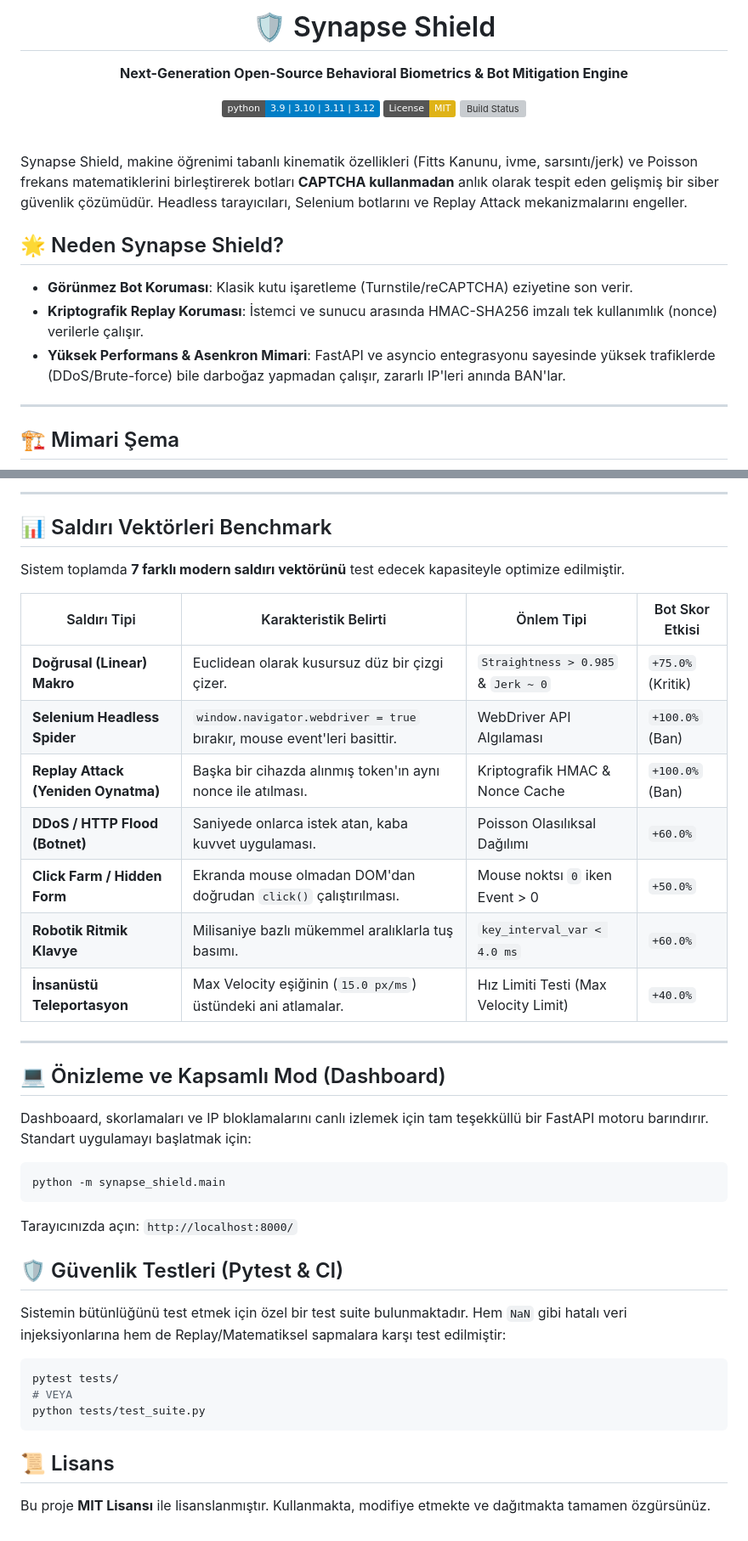
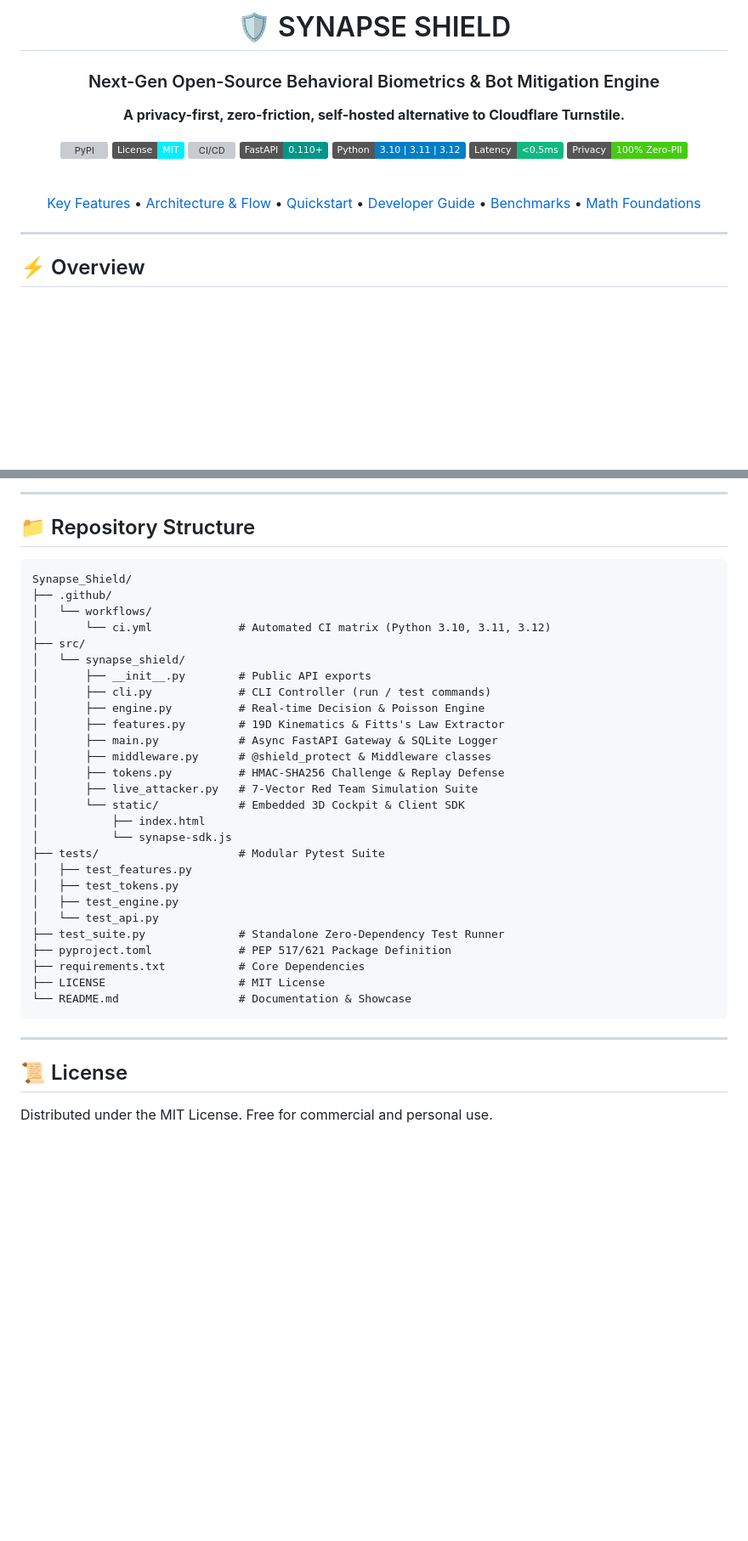
Before and after one commit to 0xStoic-bit/Synapse_Shield, a Markdown page: README.md, 2 parts joined by grey strips. Shown at 85% size. Rendered like a GitHub page; badges without logos; blank space fills up the shorter version; grey boxes are pictures that could not be loaded.

````diff
--- a/README.md
+++ b/README.md
@@ -1,22 +1,26 @@
 <div align="center">
-  <h1>🛡️ Synapse Shield</h1>
-  <p><strong>Next-Generation Open-Source Behavioral Biometrics & Bot Mitigation Engine</strong></p>
 
-  [![Python version](https://img.shields.io/badge/python-3.9%20%7C%203.10%20%7C%203.11%20%7C%203.12-blue)](https://www.python.org/)
-  [![License: MIT](https://img.shields.io/badge/License-MIT-yellow.svg)](https://opensource.org/licenses/MIT)
-  [![Build Status](https://github.com/0xStoic-bit/Synapse_Shield/actions/workflows/python-app.yml/badge.svg)](https://github.com/0xStoic-bit/Synapse_Shield/actions)
-</div>
+# 🛡️ SYNAPSE SHIELD
+
+### Next-Gen Open-Source Behavioral Biometrics & Bot Mitigation Engine
+
+**A privacy-first, zero-friction, self-hosted alternative to Cloudflare Turnstile.**
+
+[![PyPI](https://img.shields.io/pypi/v/synapse-shield.svg?color=00F0FF)](https://pypi.org/project/synapse-shield/)
+[![License: MIT](https://img.shields.io/badge/License-MIT-00F0FF.svg)](https://opensource.org/licenses/MIT)
+[![CI/CD](https://github.com/0xStoic-bit/Synapse_Shield/actions/workflows/ci.yml/badge.svg)](https://github.com/0xStoic-bit/Synapse_Shield/actions)
+[![FastAPI](https://img.shields.io/badge/FastAPI-0.110+-009688.svg?logo=fastapi)](https://fastapi.tiangolo.com)
+[![Python 3.10+](https://img.shields.io/badge/Python-3.10%20%7C%203.11%20%7C%203.12-blue.svg?logo=python)](https://python.org)
+[![Inference SLA](https://img.shields.io/badge/Latency-%3C0.5ms-10B981.svg)]()
+[![Zero-PII](https://img.shields.io/badge/Privacy-100%25%20Zero--PII-success.svg)]()
+
 <br/>
 
-Synapse Shield, makine öğrenimi tabanlı kinematik özellikleri (Fitts Kanunu, ivme, sarsıntı/jerk) ve Poisson frekans matematiklerini birleştirerek botları **CAPTCHA kullanmadan** anlık olarak tespit eden gelişmiş bir siber güvenlik çözümüdür. Headless tarayıcıları, Selenium botlarını ve Replay Attack mekanizmalarını engeller.
+[Key Features](#-key-features) • [Architecture & Flow](#-architecture--sequence-diagram) • [Quickstart](#-30-second-quickstart) • [Developer Guide](#-developer-integration) • [Benchmarks](#-attack-simulation-benchmarks) • [Math Foundations](#-kinematic--mathematical-foundations)
 
-## 🌟 Neden Synapse Shield?
-
-- **Görünmez Bot Koruması**: Klasik kutu işaretleme (Turnstile/reCAPTCHA) eziyetine son verir.
-- **Kriptografik Replay Koruması**: İstemci ve sunucu arasında HMAC-SHA256 imzalı tek kullanımlık (nonce) verilerle çalışır.
-- **Yüksek Performans & Asenkron Mimari**: FastAPI ve asyncio entegrasyonu sayesinde yüksek trafiklerde (DDoS/Brute-force) bile darboğaz yapmadan çalışır, zararlı IP'leri anında BAN'lar.
+</div>
 
 ---
 
-## 🏗️ Mimari Şema
+## ⚡ Overview
 
@@ -122,42 +196,40 @@ Fiziksel kas sistemleri hiçbir zaman tam pürüzsüz hareket üretemez. Hızdak
 
 ---
 
-## 📊 Saldırı Vektörleri Benchmark
+## 📁 Repository Structure
 
-Sistem toplamda **7 farklı modern saldırı vektörünü** test edecek kapasiteyle optimize edilmiştir.
-
-| Saldırı Tipi                        | Karakteristik Belirti                                                   | Önlem Tipi                            | Bot Skor Etkisi   |
-| ----------------------------------- | ----------------------------------------------------------------------- | ------------------------------------- | ----------------- |
-| **Doğrusal (Linear) Makro**         | Euclidean olarak kusursuz düz bir çizgi çizer.                          | `Straightness > 0.985` & `Jerk ~ 0`   | `+75.0%` (Kritik) |
-| **Selenium Headless Spider**        | `window.navigator.webdriver = true` bırakır, mouse event'leri basittir. | WebDriver API Algılaması              | `+100.0%` (Ban)   |
-| **Replay Attack (Yeniden Oynatma)** | Başka bir cihazda alınmış token'ın aynı nonce ile atılması.             | Kriptografik HMAC & Nonce Cache       | `+100.0%` (Ban)   |
-| **DDoS / HTTP Flood (Botnet)**      | Saniyede onlarca istek atan, kaba kuvvet uygulaması.                    | Poisson Olasılıksal Dağılımı          | `+60.0%`          |
-| **Click Farm / Hidden Form**        | Ekranda mouse olmadan DOM'dan doğrudan `click()` çalıştırılması.        | Mouse noktsı `0` iken Event > 0       | `+50.0%`          |
-| **Robotik Ritmik Klavye**           | Milisaniye bazlı mükemmel aralıklarla tuş basımı.                       | `key_interval_var < 4.0 ms`           | `+60.0%`          |
-| **İnsanüstü Teleportasyon**         | Max Velocity eşiğinin (`15.0 px/ms`) üstündeki ani atlamalar.           | Hız Limiti Testi (Max Velocity Limit) | `+40.0%`          |
+```
+Synapse_Shield/
+├── .github/
+│   └── workflows/
+│       └── ci.yml             # Automated CI matrix (Python 3.10, 3.11, 3.12)
+├── src/
+│   └── synapse_shield/
+│       ├── __init__.py        # Public API exports
+│       ├── cli.py             # CLI Controller (run / test commands)
+│       ├── engine.py          # Real-time Decision & Poisson Engine
+│       ├── features.py        # 19D Kinematics & Fitts's Law Extractor
+│       ├── main.py            # Async FastAPI Gateway & SQLite Logger
+│       ├── middleware.py      # @shield_protect & Middleware classes
+│       ├── tokens.py          # HMAC-SHA256 Challenge & Replay Defense
+│       ├── live_attacker.py   # 7-Vector Red Team Simulation Suite
+│       └── static/            # Embedded 3D Cockpit & Client SDK
+│           ├── index.html
+│           └── synapse-sdk.js
+├── tests/                     # Modular Pytest Suite
+│   ├── test_features.py
+│   ├── test_tokens.py
+│   ├── test_engine.py
+│   └── test_api.py
+├── test_suite.py              # Standalone Zero-Dependency Test Runner
+├── pyproject.toml             # PEP 517/621 Package Definition
+├── requirements.txt           # Core Dependencies
+├── LICENSE                    # MIT License
+└── README.md                  # Documentation & Showcase
+```
 
 ---
 
-## 💻 Önizleme ve Kapsamlı Mod (Dashboard)
+## 📜 License
 
-Dashboaard, skorlamaları ve IP bloklamalarını canlı izlemek için tam teşekküllü bir FastAPI motoru barındırır. Standart uygulamayı başlatmak için:
-
-```bash
-python -m synapse_shield.main
-```
-
-Tarayıcınızda açın: `http://localhost:8000/`
-
-## 🛡️ Güvenlik Testleri (Pytest & CI)
-
-Sistemin bütünlüğünü test etmek için özel bir test suite bulunmaktadır. Hem `NaN` gibi hatalı veri injeksiyonlarına hem de Replay/Matematiksel sapmalara karşı test edilmiştir:
-
-```bash
-pytest tests/
-# VEYA
-python tests/test_suite.py
-```
-
-## 📜 Lisans
-
-Bu proje **MIT Lisansı** ile lisanslanmıştır. Kullanmakta, modifiye etmekte ve dağıtmakta tamamen özgürsünüz.
+Distributed under the MIT License. Free for commercial and personal use.
````
Also changed, not shown: other parts of README.md (+140 -70 lines).
